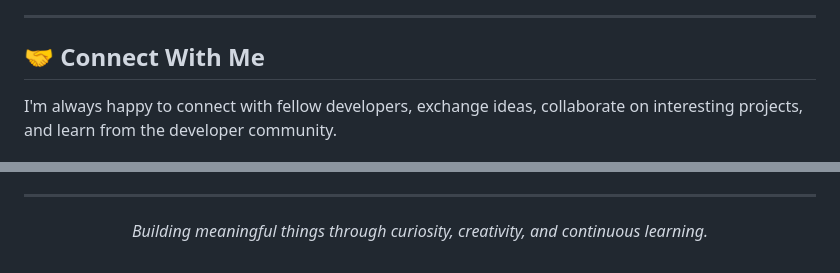
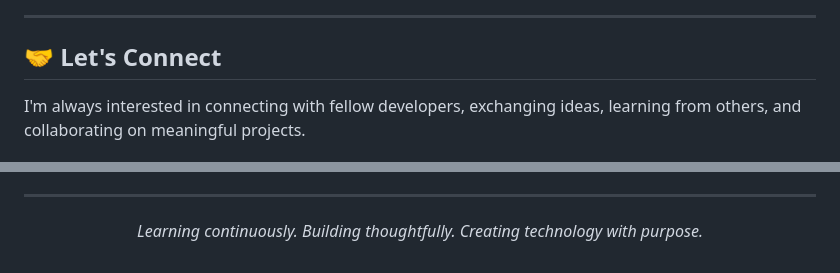
Before and after one commit to Uttamest/uttamest, a Markdown page: README.md, 2 parts joined by grey strips. Rendered like a GitHub page.

```diff
--- a/README.md
+++ b/README.md
@@ -87,7 +83,7 @@ I'm continuously learning and developing new projects. Check out my repositories
 
 ---
 
-## 🤝 Connect With Me
+## 🤝 Let's Connect
 
-I'm always happy to connect with fellow developers, exchange ideas, collaborate on interesting projects, and learn from the developer community.
+I'm always interested in connecting with fellow developers, exchanging ideas, learning from others, and collaborating on meaningful projects.
 
@@ -99,5 +105,5 @@ I'm always happy to connect with fellow developers, exchange ideas, collaborate
 ---
 
 <p align="center">
-  <i>Building meaningful things through curiosity, creativity, and continuous learning.</i>
+  <i>Learning continuously. Building thoughtfully. Creating technology with purpose.</i>
 </p>
```
Also changed, not shown: other parts of README.md (+40 -34 lines).
